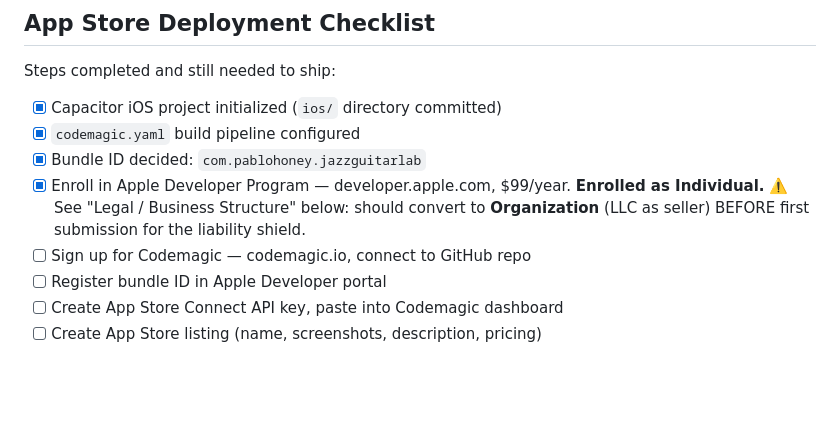
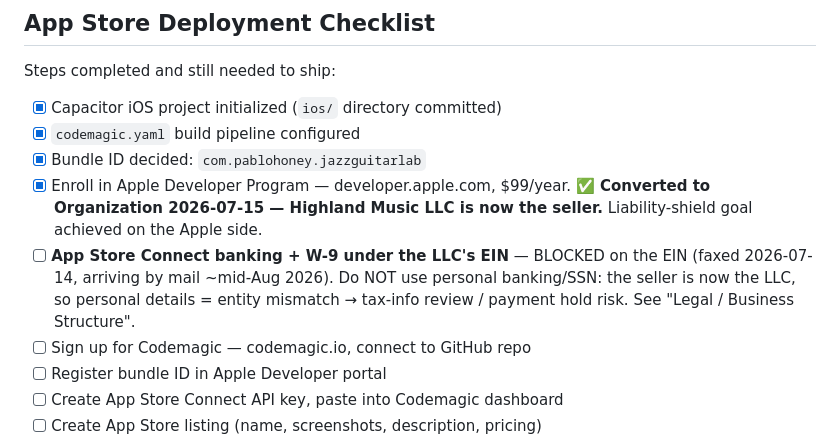
Before and after one commit to PabloHoney1977/Jazz-Guitar-App, a Markdown page: CLAUDE.md, the part around one of its changes. Rendered like a GitHub page; blank space fills up the shorter version.

```diff
--- a/CLAUDE.md
+++ b/CLAUDE.md
@@ -55,7 +57,8 @@ Steps completed and still needed to ship:
 - [x] Capacitor iOS project initialized (`ios/` directory committed)
 - [x] `codemagic.yaml` build pipeline configured
 - [x] Bundle ID decided: `com.pablohoney.jazzguitarlab`
-- [x] Enroll in Apple Developer Program — developer.apple.com, $99/year. **Enrolled as Individual.** ⚠️ See "Legal / Business Structure" below: should convert to **Organization** (LLC as seller) BEFORE first submission for the liability shield.
+- [x] Enroll in Apple Developer Program — developer.apple.com, $99/year. **✅ Converted to Organization 2026-07-15 — Highland Music LLC is now the seller.** Liability-shield goal achieved on the Apple side.
+- [ ] **App Store Connect banking + W-9 under the LLC's EIN** — BLOCKED on the EIN (faxed 2026-07-14, arriving by mail ~mid-Aug 2026). Do NOT use personal banking/SSN: the seller is now the LLC, so personal details = entity mismatch → tax-info review / payment hold risk. See "Legal / Business Structure".
 - [ ] Sign up for Codemagic — codemagic.io, connect to GitHub repo
 - [ ] Register bundle ID in Apple Developer portal
 - [ ] Create App Store Connect API key, paste into Codemagic dashboard
```
Also changed, not shown: other parts of CLAUDE.md (+18 -4 lines).
